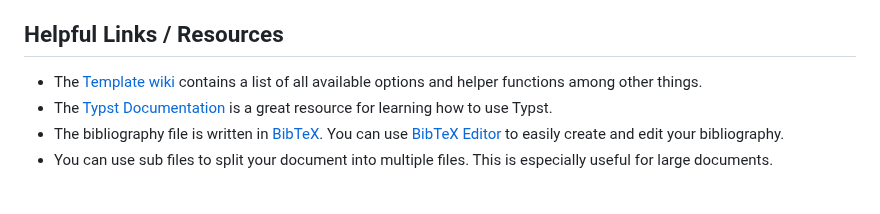
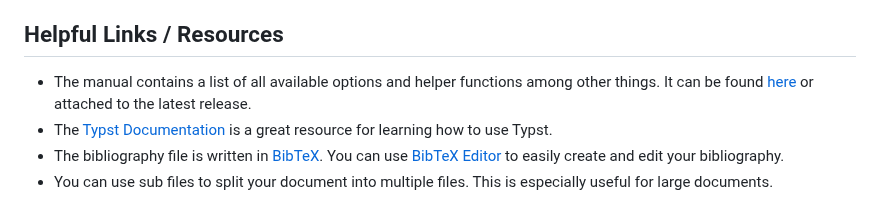
Before and after one commit to TomVer99/FHICT-typst-template, a Markdown page: README.md, the part around the change. Rendered like a GitHub page.

Commit message:
Update manual link in README.md

```diff
--- a/README.md
+++ b/README.md
@@ -48,7 +48,7 @@ Not sure how to do the last 3 steps? Check out the [showcase document](./example
 
 ## Helpful Links / Resources
 
-- The [Template wiki](https://github.com/TomVer99/FHICT-typst-template/wiki) contains a list of all available options and helper functions among other things.
+- The manual contains a list of all available options and helper functions among other things. It can be found [here](https://github.com/TomVer99/FHICT-typst-template/blob/main/documentation/manual.pdf) or attached to the latest release.
 - The [Typst Documentation](https://typst.app/docs/) is a great resource for learning how to use Typst.
 - The bibliography file is written in [BibTeX](http://www.bibtex.org/Format/). You can use [BibTeX Editor](https://truben.no/latex/bibtex/) to easily create and edit your bibliography.
 - You can use sub files to split your document into multiple files. This is especially useful for large documents.
```
